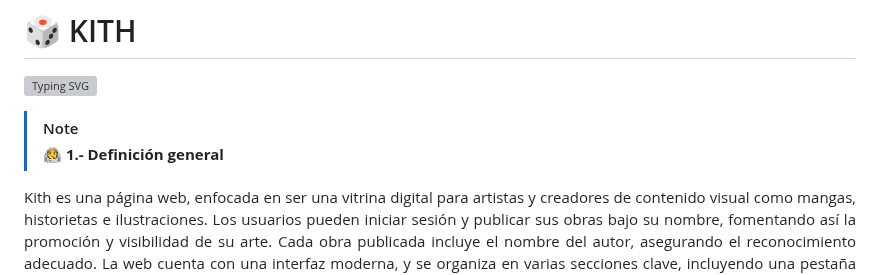
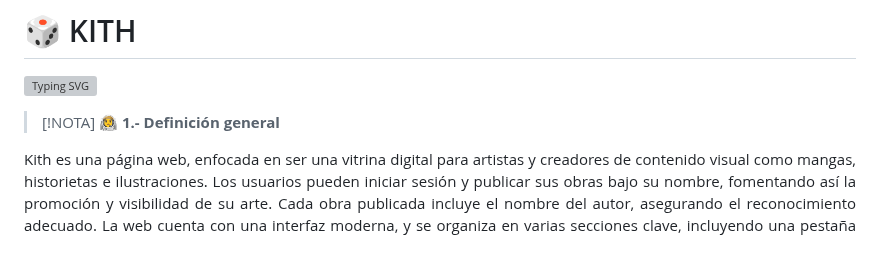
Before and after one commit to PublicEnemy15/ProyectoWeb, a Markdown page: README.md, the part around one of its changes. Drawn GitHub-style; blank space fills up the shorter version; grey boxes are pictures that could not be loaded.

```diff
--- a/README.md
+++ b/README.md
@@ -1,7 +1,7 @@
 # 🎲 KITH
 <a href="https://git.io/typing-svg"><img src="https://readme-typing-svg.demolab.com?font=Nunito&weight=700&pause=1000&color=B63DEF&width=435&lines=PROYECTO+PARA+TALLER+WEB;DOCENTE%3A+JOSE+ANTONIO+ESPINAL+TEVES" alt="Typing SVG" /></a>
 
->[!NOTE]
+>[!NOTA]
 > 🧑‍🚀 **1.- Definición general**
 <p align="justify">
 Kith es una página web, enfocada en ser una vitrina digital para artistas y creadores de contenido visual como mangas, historietas e ilustraciones. Los usuarios pueden iniciar sesión y publicar sus obras bajo su nombre, fomentando así la promoción y visibilidad de su arte. Cada obra publicada incluye el nombre del autor, asegurando el reconocimiento adecuado. La web cuenta con una interfaz moderna, y se organiza en varias secciones clave, incluyendo una pestaña de comunidad, donde los usuarios pueden interactuar, y una sección de lo más popular, destacando los contenidos más vistos o valorados.
```
Also changed, not shown: other parts of README.md (+1 -1 lines).
